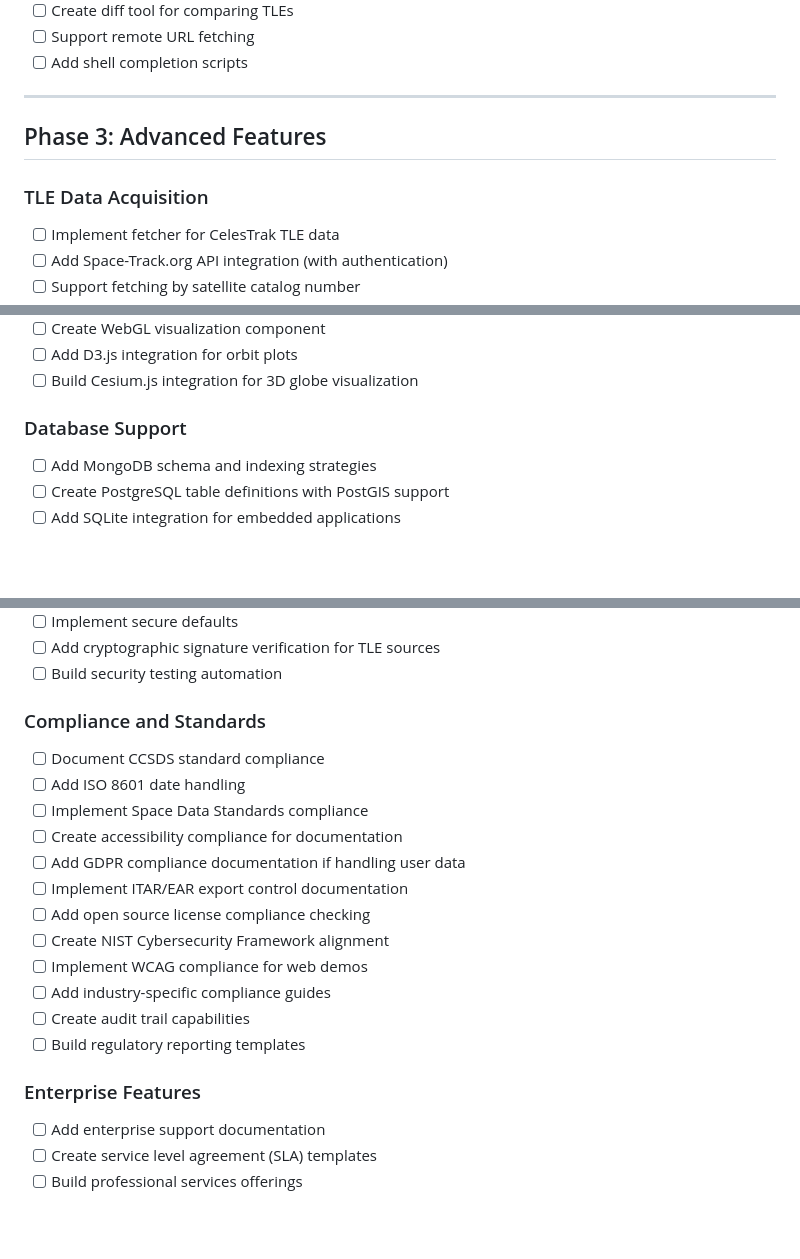
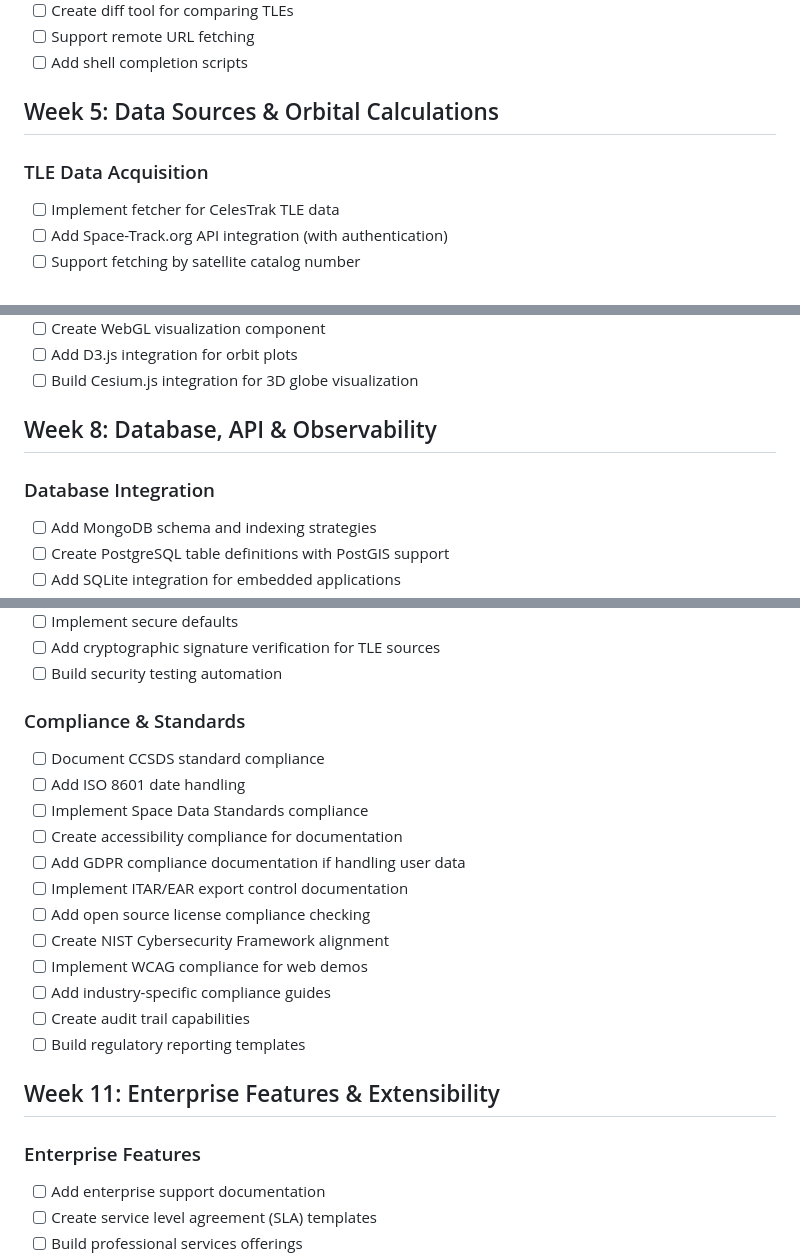
Before and after one commit to gv-sh/tle-parser, a Markdown page: ROADMAP.md, 3 parts joined by grey strips. Rendered like a GitHub page; blank space fills up the shorter version.

```diff
--- a/ROADMAP.md
+++ b/ROADMAP.md
@@ -160,12 +159,9 @@ TLE parsers serve critical functions across multiple domains:
 - [ ] Support remote URL fetching
 - [ ] Add shell completion scripts
 
----
-
-## Phase 3: Advanced Features
+## Week 5: Data Sources & Orbital Calculations
 
 ### TLE Data Acquisition
-
 - [ ] Implement fetcher for CelesTrak TLE data
 - [ ] Add Space-Track.org API integration (with authentication)
 - [ ] Support fetching by satellite catalog number
@@ -258,8 +249,9 @@ TLE parsers serve critical functions across multiple domains:
 - [ ] Add D3.js integration for orbit plots
 - [ ] Build Cesium.js integration for 3D globe visualization
 
-### Database Support
+## Week 8: Database, API & Observability
 
+### Database Integration
 - [ ] Add MongoDB schema and indexing strategies
 - [ ] Create PostgreSQL table definitions with PostGIS support
 - [ ] Add SQLite integration for embedded applications
@@ -416,8 +395,7 @@ TLE parsers serve critical functions across multiple domains:
 - [ ] Add cryptographic signature verification for TLE sources
 - [ ] Build security testing automation
 
-### Compliance and Standards
-
+### Compliance & Standards
 - [ ] Document CCSDS standard compliance
 - [ ] Add ISO 8601 date handling
 - [ ] Implement Space Data Standards compliance
@@ -431,8 +409,9 @@ TLE parsers serve critical functions across multiple domains:
 - [ ] Create audit trail capabilities
 - [ ] Build regulatory reporting templates
 
+## Week 11: Enterprise Features & Extensibility
+
 ### Enterprise Features
-
 - [ ] Add enterprise support documentation
 - [ ] Create service level agreement (SLA) templates
 - [ ] Build professional services offerings
```
Also changed, not shown: other parts of ROADMAP.md (+35 -70 lines).
